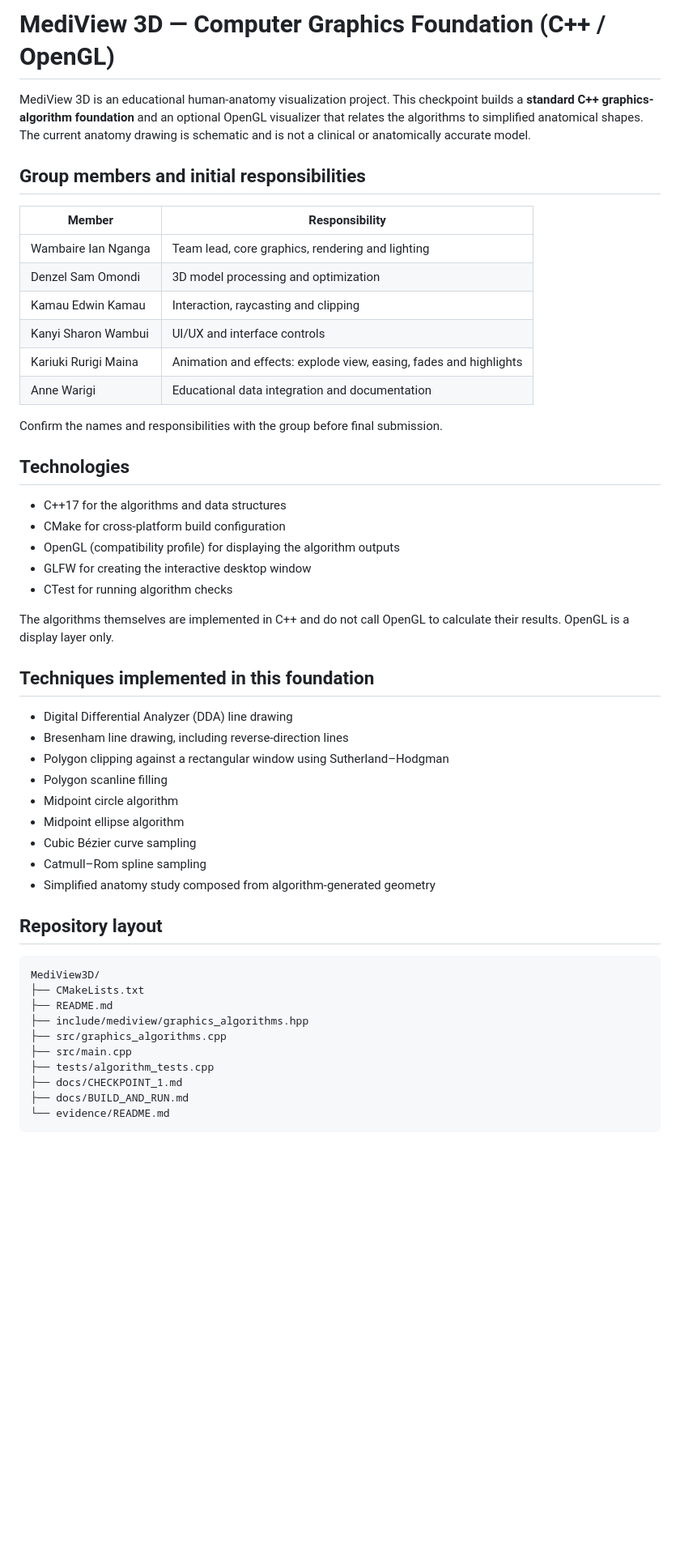
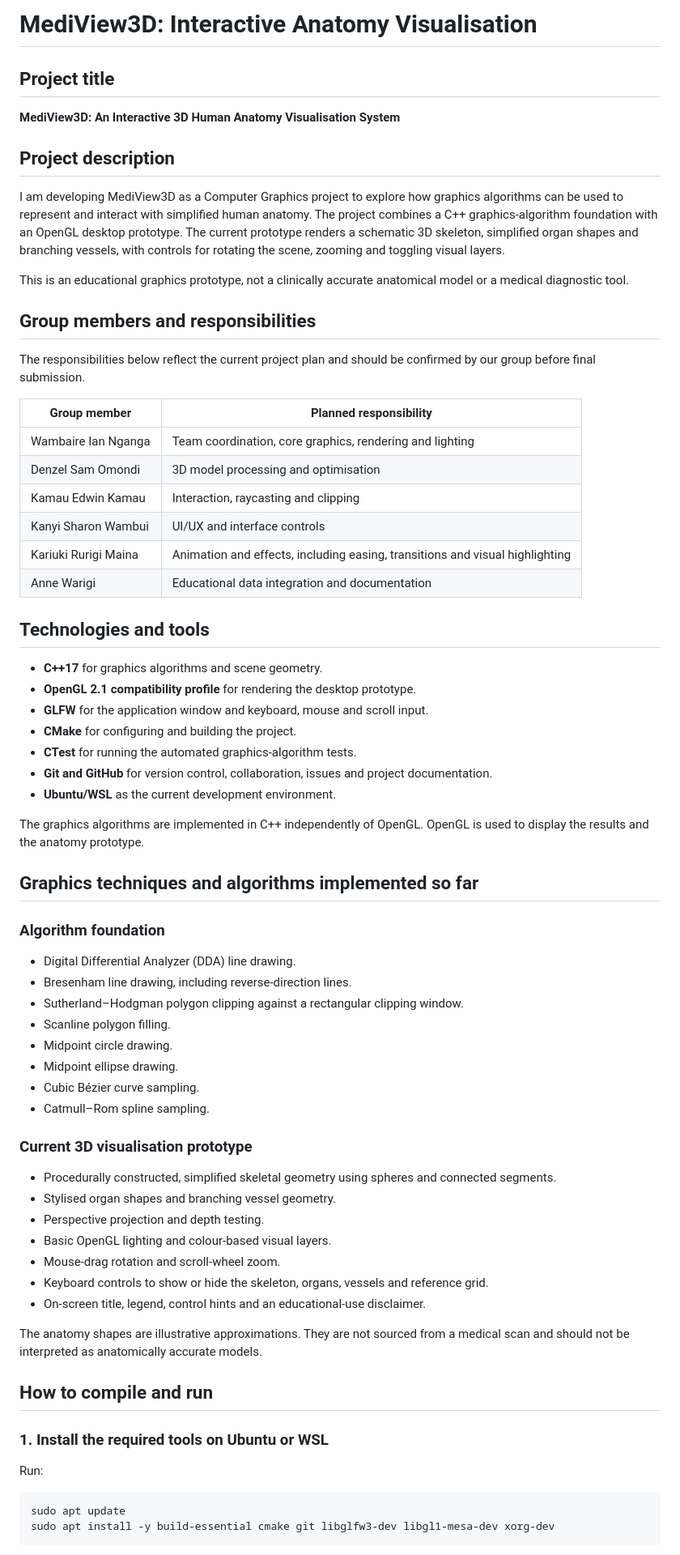
Before and after one commit to RURIGIMK/MediView3D, a Markdown page: README.md, the part around one of its changes. Shown at 81% size. GitHub-like rendering; blank space fills up the shorter version.

Commit message:
Document interactive anatomy prototype and run instructions

````diff
--- a/README.md
+++ b/README.md
@@ -1,54 +1,73 @@
-# MediView 3D — Computer Graphics Foundation (C++ / OpenGL)
+# MediView3D: Interactive Anatomy Visualisation
 
-MediView 3D is an educational human-anatomy visualization project. This checkpoint builds a **standard C++ graphics-algorithm foundation** and an optional OpenGL visualizer that relates the algorithms to simplified anatomical shapes. The current anatomy drawing is schematic and is not a clinical or anatomically accurate model.
+## Project title
 
-## Group members and initial responsibilities
+**MediView3D: An Interactive 3D Human Anatomy Visualisation System**
 
-| Member | Responsibility |
+## Project description
+
+I am developing MediView3D as a Computer Graphics project to explore how graphics algorithms can be used to represent and interact with simplified human anatomy. The project combines a C++ graphics-algorithm foundation with an OpenGL desktop prototype. The current prototype renders a schematic 3D skeleton, simplified organ shapes and branching vessels, with controls for rotating the scene, zooming and toggling visual layers.
+
+This is an educational graphics prototype, not a clinically accurate anatomical model or a medical diagnostic tool.
+
+## Group members and responsibilities
+
+The responsibilities below reflect the current project plan and should be confirmed by our group before final submission.
+
+| Group member | Planned responsibility |
 |---|---|
-| Wambaire Ian Nganga | Team lead, core graphics, rendering and lighting |
-| Denzel Sam Omondi | 3D model processing and optimization |
+| Wambaire Ian Nganga | Team coordination, core graphics, rendering and lighting |
+| Denzel Sam Omondi | 3D model processing and optimisation |
 | Kamau Edwin Kamau | Interaction, raycasting and clipping |
 | Kanyi Sharon Wambui | UI/UX and interface controls |
-| Kariuki Rurigi Maina | Animation and effects: explode view, easing, fades and highlights |
+| Kariuki Rurigi Maina | Animation and effects, including easing, transitions and visual highlighting |
 | Anne Warigi | Educational data integration and documentation |
 
-Confirm the names and responsibilities with the group before final submission.
+## Technologies and tools
 
-## Technologies
+- **C++17** for graphics algorithms and scene geometry.
+- **OpenGL 2.1 compatibility profile** for rendering the desktop prototype.
+- **GLFW** for the application window and keyboard, mouse and scroll input.
+- **CMake** for configuring and building the project.
+- **CTest** for running the automated graphics-algorithm tests.
+- **Git and GitHub** for version control, collaboration, issues and project documentation.
+- **Ubuntu/WSL** as the current development environment.
 
-- C++17 for the algorithms and data structures
-- CMake for cross-platform build configuration
-- OpenGL (compatibility profile) for displaying the algorithm outputs
-- GLFW for creating the interactive desktop window
-- CTest for running algorithm checks
+The graphics algorithms are implemented in C++ independently of OpenGL. OpenGL is used to display the results and the anatomy prototype.
 
-The algorithms themselves are implemented in C++ and do not call OpenGL to calculate their results. OpenGL is a display layer only.
+## Graphics techniques and algorithms implemented so far
 
-## Techniques implemented in this foundation
+### Algorithm foundation
 
-- Digital Differential Analyzer (DDA) line drawing
-- Bresenham line drawing, including reverse-direction lines
-- Polygon clipping against a rectangular window using Sutherland–Hodgman
-- Polygon scanline filling
-- Midpoint circle algorithm
-- Midpoint ellipse algorithm
-- Cubic Bézier curve sampling
-- Catmull–Rom spline sampling
-- Simplified anatomy study composed from algorithm-generated geometry
+- Digital Differential Analyzer (DDA) line drawing.
+- Bresenham line drawing, including reverse-direction lines.
+- Sutherland–Hodgman polygon clipping against a rectangular clipping window.
+- Scanline polygon filling.
+- Midpoint circle drawing.
+- Midpoint ellipse drawing.
+- Cubic Bézier curve sampling.
+- Catmull–Rom spline sampling.
 
-## Repository layout
+### Current 3D visualisation prototype
 
-```text
-MediView3D/
-├── CMakeLists.txt
-├── README.md
-├── include/mediview/graphics_algorithms.hpp
-├── src/graphics_algorithms.cpp
-├── src/main.cpp
-├── tests/algorithm_tests.cpp
-├── docs/CHECKPOINT_1.md
-├── docs/BUILD_AND_RUN.md
-└── evidence/README.md
+- Procedurally constructed, simplified skeletal geometry using spheres and connected segments.
+- Stylised organ shapes and branching vessel geometry.
+- Perspective projection and depth testing.
+- Basic OpenGL lighting and colour-based visual layers.
+- Mouse-drag rotation and scroll-wheel zoom.
+- Keyboard controls to show or hide the skeleton, organs, vessels and reference grid.
+- On-screen title, legend, control hints and an educational-use disclaimer.
+
+The anatomy shapes are illustrative approximations. They are not sourced from a medical scan and should not be interpreted as anatomically accurate models.
+
+## How to compile and run
+
+### 1. Install the required tools on Ubuntu or WSL
+
+Run:
+
+```bash
+sudo apt update
+sudo apt install -y build-essential cmake git libglfw3-dev libgl1-mesa-dev xorg-dev
 ```
 
````
Also changed, not shown: other parts of README.md (+87 -12 lines).
